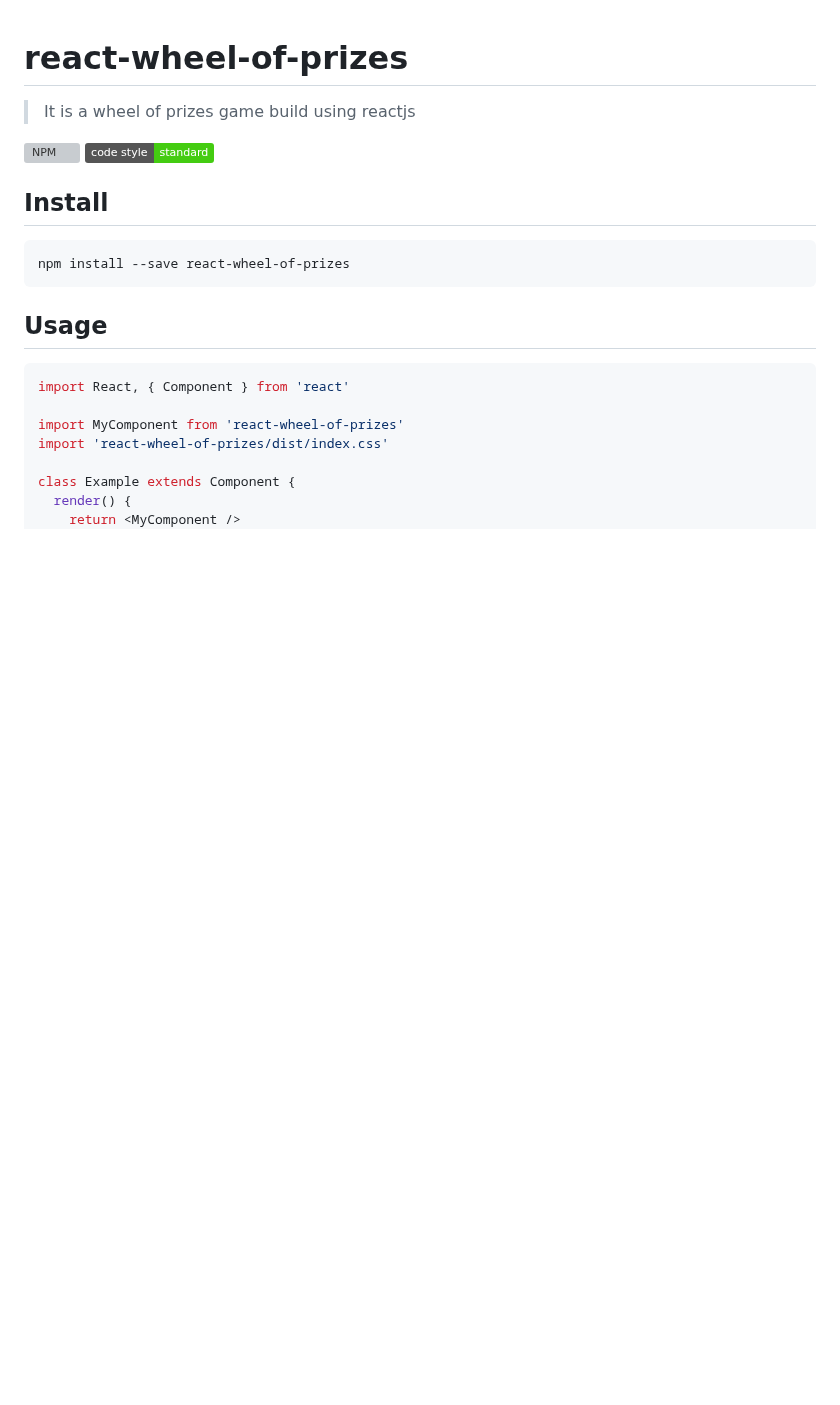
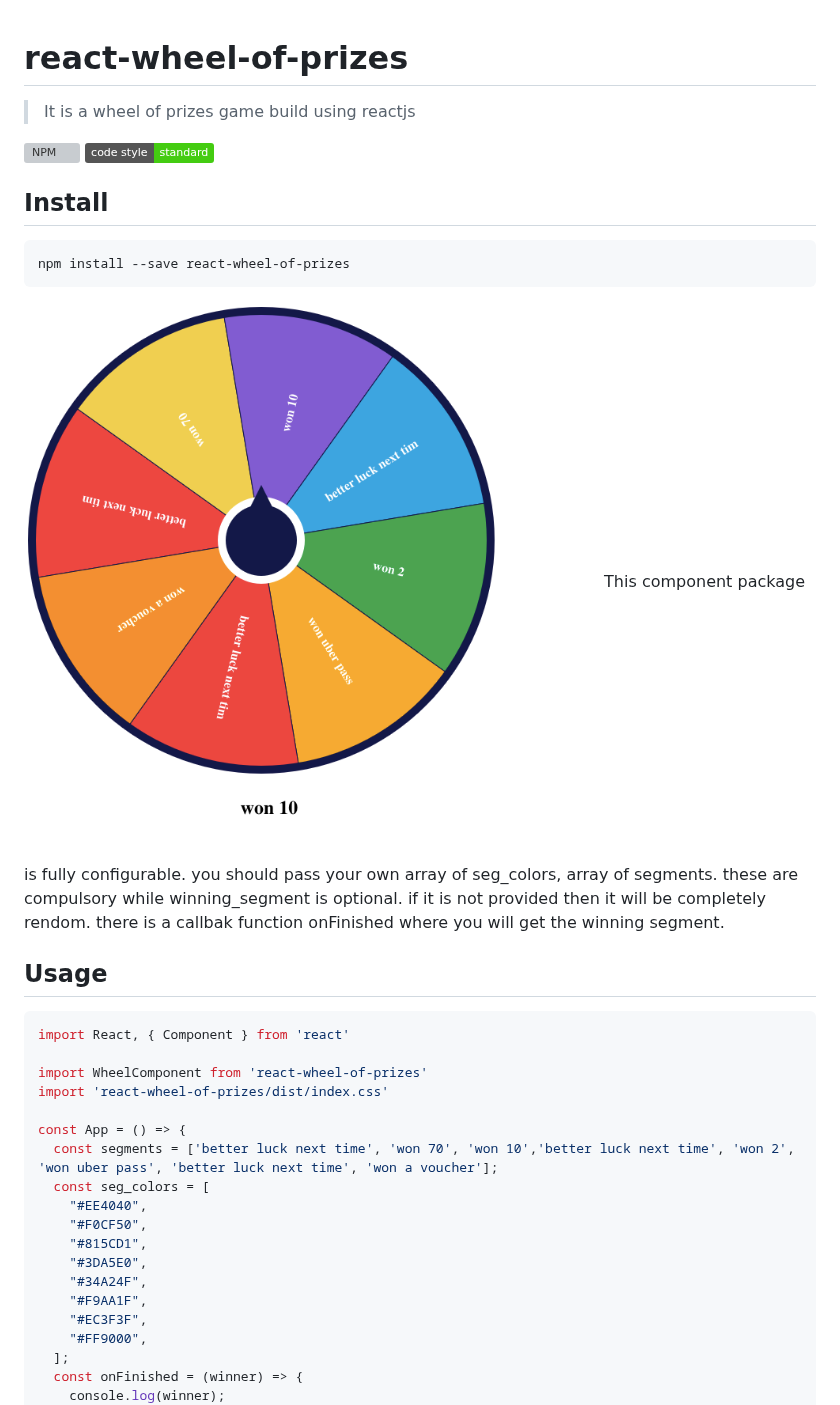
Before and after one commit to shekharramola/react-wheel-of-prizes, a Markdown page: README.md, the part around one of its changes. Rendered like a GitHub page; pictures changed too: screenshot.png (added); badges without logos; blank space fills up the shorter version; grey boxes are pictures that could not be loaded.

````diff
--- a/README.md
+++ b/README.md
@@ -10,15 +10,29 @@
 npm install --save react-wheel-of-prizes
 ```
 
+![this is how it looks](./screenshot.png)
+This component package is fully configurable. you should pass your own array of seg_colors, array of segments. these are compulsory while winning_segment is optional. if it is not provided then it will be completely rendom. there is a callbak function onFinished where you will get the winning segment.
+
 ## Usage
 
 ```jsx
 import React, { Component } from 'react'
 
-import MyComponent from 'react-wheel-of-prizes'
+import WheelComponent from 'react-wheel-of-prizes'
 import 'react-wheel-of-prizes/dist/index.css'
 
-class Example extends Component {
-  render() {
-    return <MyComponent />
+const App = () => {
+  const segments = ['better luck next time', 'won 70', 'won 10','better luck next time', 'won 2', 'won uber pass', 'better luck next time', 'won a voucher'];
+  const seg_colors = [
+    "#EE4040",
+    "#F0CF50",
+    "#815CD1",
+    "#3DA5E0",
+    "#34A24F",
+    "#F9AA1F",
+    "#EC3F3F",
+    "#FF9000",
+  ];
+  const onFinished = (winner) => {
+    console.log(winner);
   }
````
Also changed, not shown: other parts of README.md (+5 -0 lines), 5 other files.
